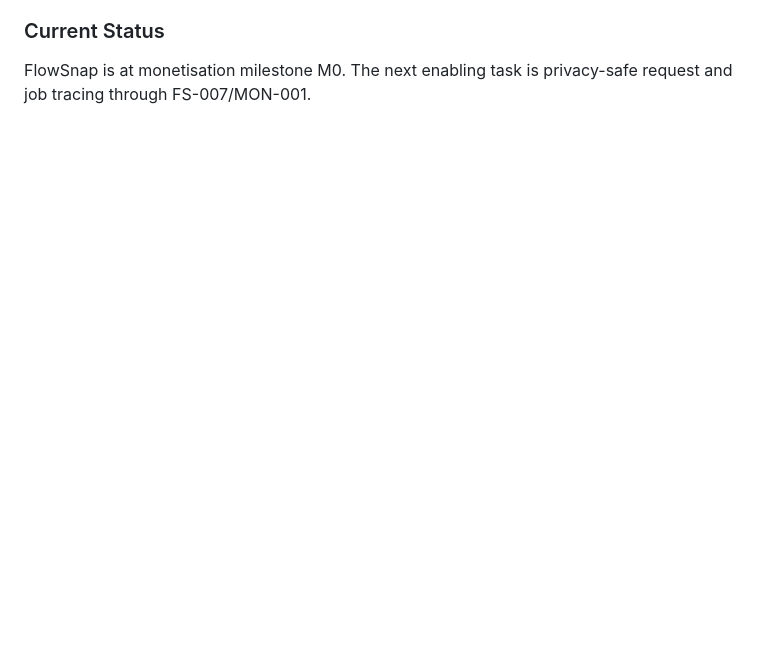
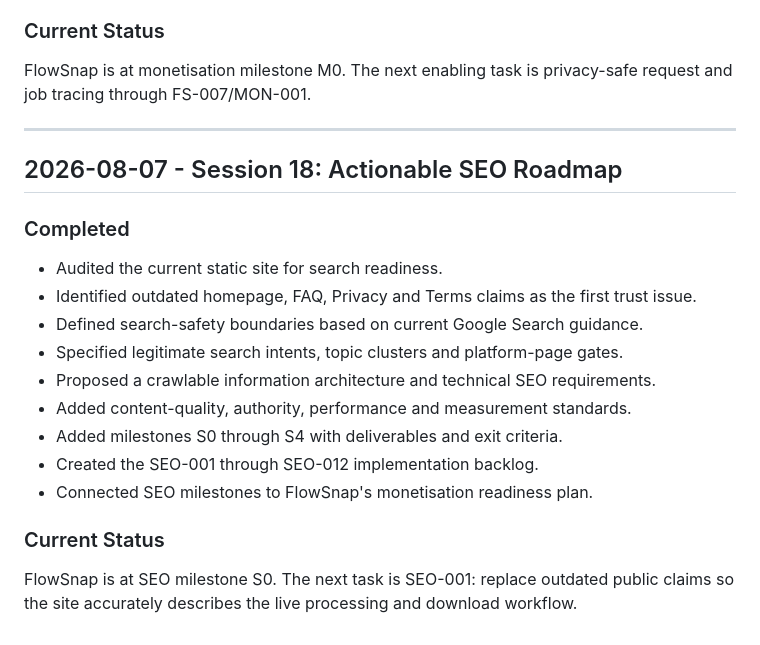
Before and after one commit to premierfoodprocessing/flowsnap, a Markdown page: docs/DEVLOG.md, the part around the change. Rendered like a GitHub page; blank space fills up the shorter version.

Commit message:
Define actionable SEO roadmap

```diff
--- a/docs/DEVLOG.md
+++ b/docs/DEVLOG.md
@@ -594,3 +594,23 @@ Render and other automated probes can check the backend root without receiving `
 ### Current Status
 
 FlowSnap is at monetisation milestone M0. The next enabling task is privacy-safe request and job tracing through FS-007/MON-001.
+
+---
+
+## 2026-08-07 - Session 18: Actionable SEO Roadmap
+
+### Completed
+
+- Audited the current static site for search readiness.
+- Identified outdated homepage, FAQ, Privacy and Terms claims as the first trust issue.
+- Defined search-safety boundaries based on current Google Search guidance.
+- Specified legitimate search intents, topic clusters and platform-page gates.
+- Proposed a crawlable information architecture and technical SEO requirements.
+- Added content-quality, authority, performance and measurement standards.
+- Added milestones S0 through S4 with deliverables and exit criteria.
+- Created the SEO-001 through SEO-012 implementation backlog.
+- Connected SEO milestones to FlowSnap's monetisation readiness plan.
+
+### Current Status
+
+FlowSnap is at SEO milestone S0. The next task is SEO-001: replace outdated public claims so the site accurately describes the live processing and download workflow.
```
Also changed, not shown: docs/SEO.md (added, +423 -0 lines).
